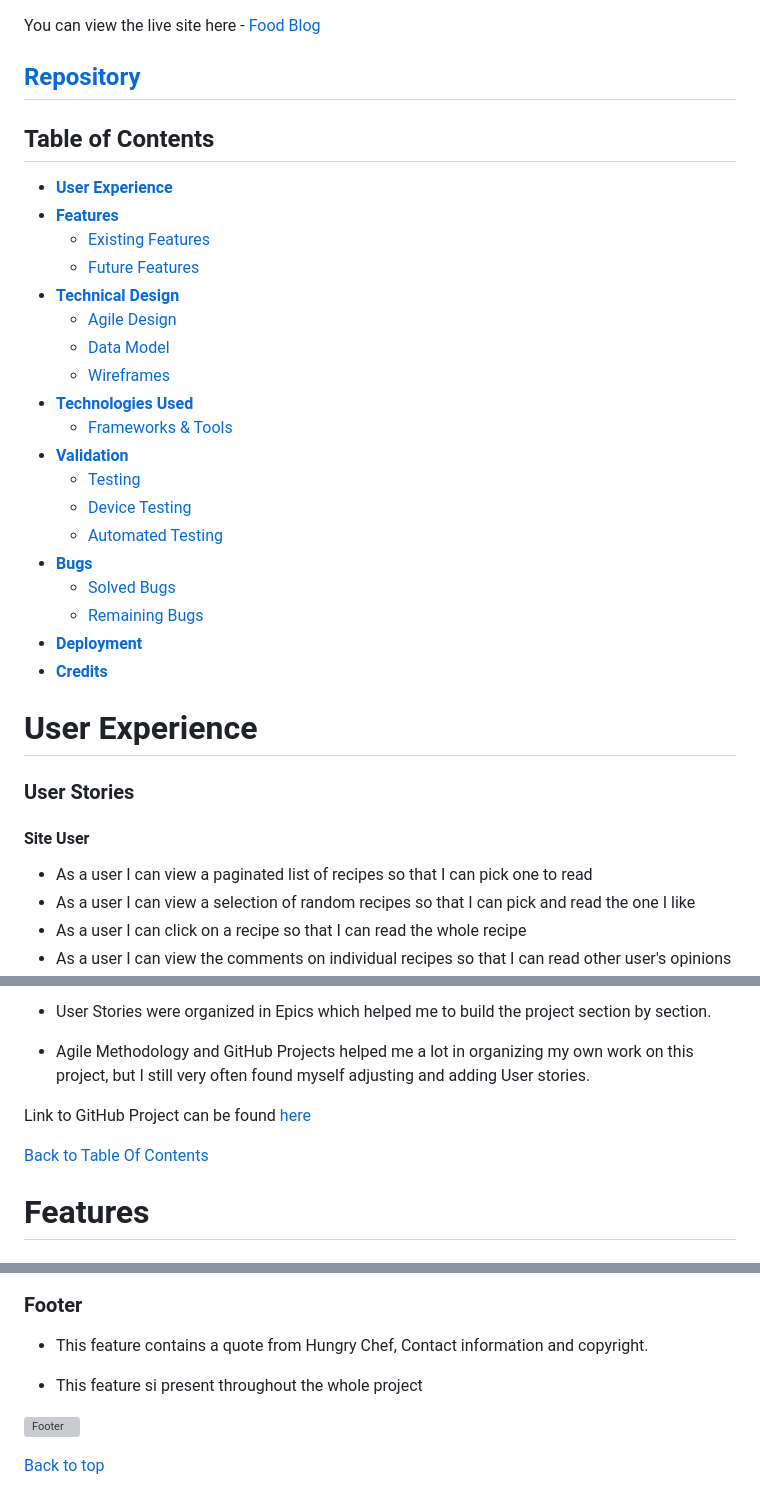
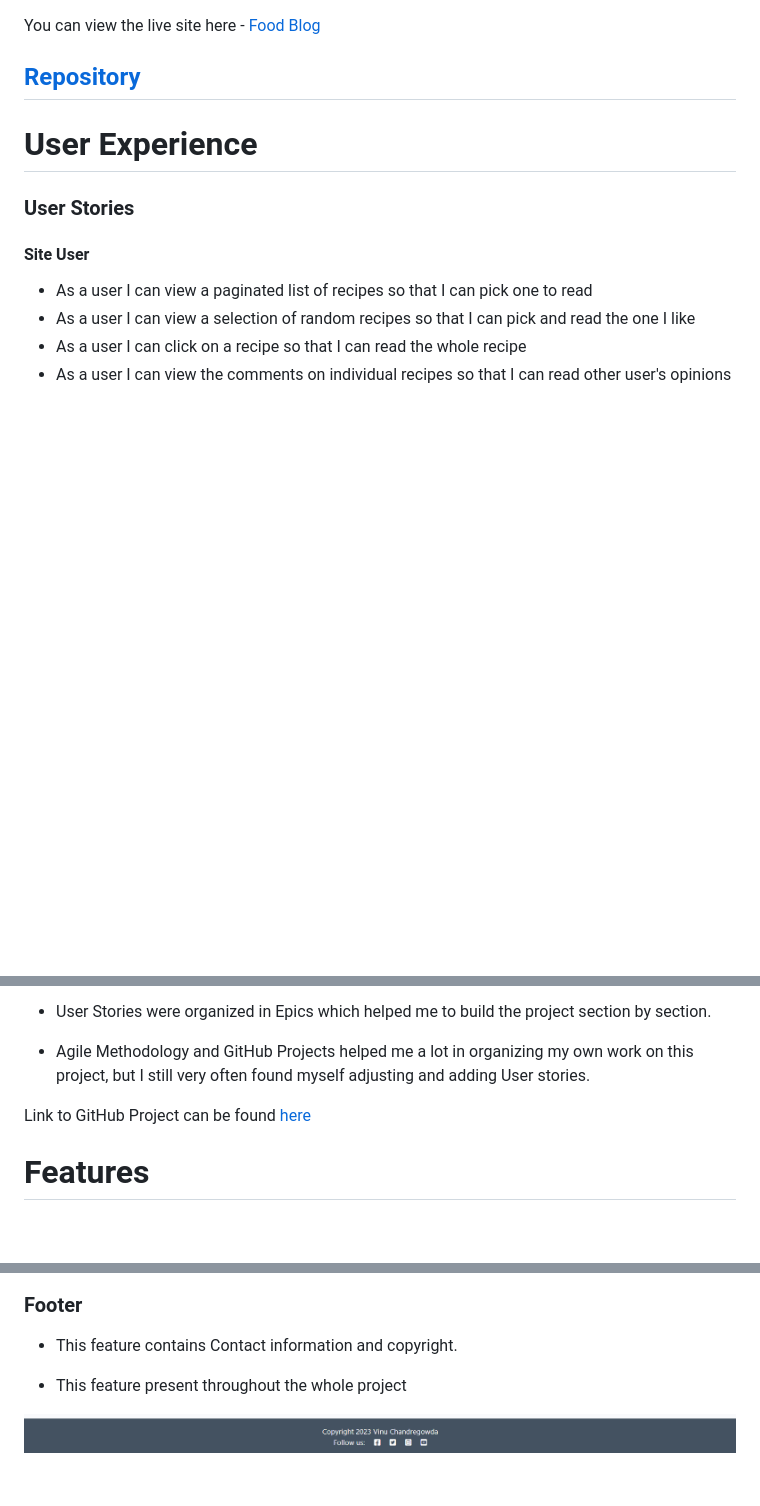
Before and after one commit to vinuc49/Project4_food-blog, a Markdown page: README.md, 3 parts joined by grey strips. GitHub-like rendering; pictures changed too: docs/img/footer.png (added); blank space fills up the shorter version; grey boxes are pictures that could not be loaded.

```diff
--- a/README.md
+++ b/README.md
@@ -7,27 +7,6 @@ Food Blog is a web application built using the Django framework, designed to cre
 You can view the live site here - <a href="https://project4-food-blog-5db6aef86fa9.herokuapp.com/" target="_blank" rel="noopener">Food Blog</a>
 
 ## **[Repository](https://github.com/vinuc49/Project4_food-blog)**
-
-## Table of Contents
-- [**User Experience**](#user-experience)
-- [**Features**](#features)
-   - [Existing Features](#existing-features)
-   - [Future Features](#future-features)
-- [**Technical Design**](#technical-design)
-   - [Agile Design](#agile-design)
-   - [Data Model](#data-model)
-   - [Wireframes](#wireframes)
-- [**Technologies Used**](#technologies-used)
-   - [Frameworks & Tools](#frameworks--tools)
-- [**Validation**](#validation)
-   - [Testing](#testing)
-   - [Device Testing](#device-testing)
-   - [Automated Testing](#automated-testing)
-- [**Bugs**](#bugs)
-   - [Solved Bugs](#solved-bugs)
-   - [Remaining Bugs](#remaining-bugs)
-- [**Deployment**](#deployment)
-- [**Credits**](#credits)
 
 # User Experience
 
@@ -80,8 +59,6 @@ You can view the live site here - <a href="https://project4-food-blog-5db6aef86f
 Link to GitHub Project can be found [here](https://github.com/vinuc49/Project4_food-blog)
 
 
-[Back to Table Of Contents](#table-of-contents)
-
 # Features
 
 ## Existing Features
@@ -114,10 +89,8 @@ Link to GitHub Project can be found [here](https://github.com/vinuc49/Project4_f
 
 ### Footer
 
-- This feature contains a quote from Hungry Chef, Contact information and copyright.
+- This feature contains Contact information and copyright.
 
-- This feature si present throughout the whole project
+- This feature present throughout the whole project
 
-![Footer](/docs/features/footer.png)
-
-[Back to top](<#table-of-contents>)
+![Footer](/docs/img/footer.png)
```
Also changed, not shown: other parts of README.md (+3 -5 lines), docs/img/responsive image.png (added), 1 other file.
